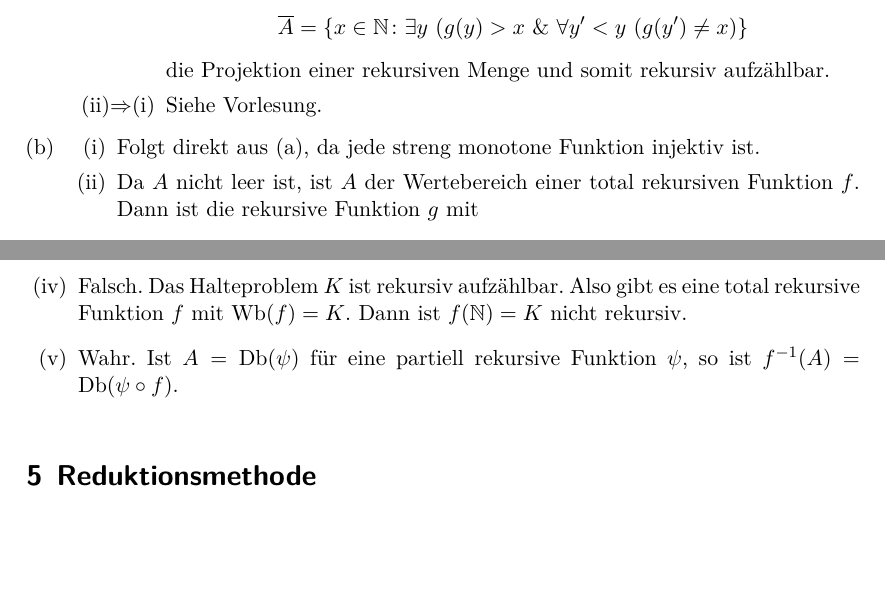
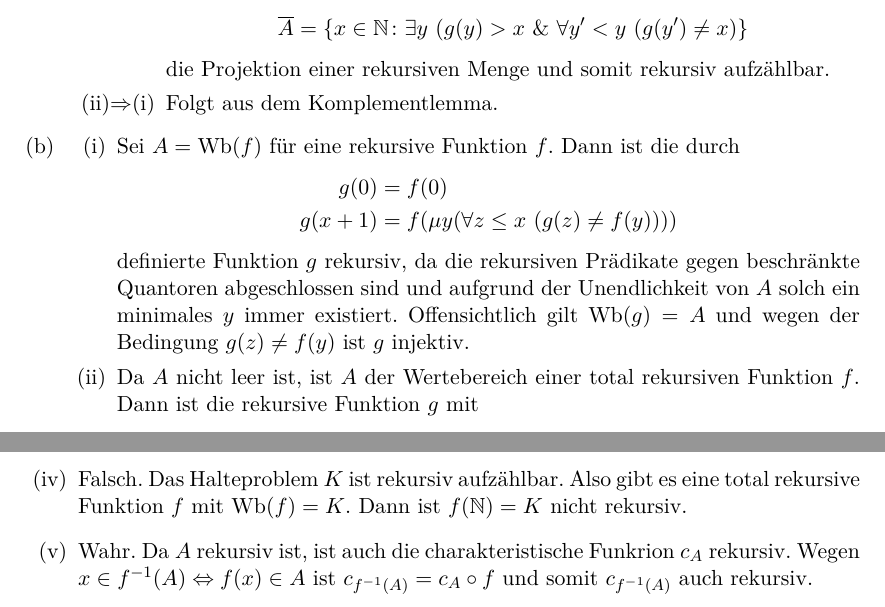
Before and after one commit to dotlambda/math-exercises, a LaTeX document (theoretical-comp-science/de/2016-08-02.tex): two parts of pages 8 and 9 of 18, joined at a grey line, cut so that both start at the same text, the shorter picture padded with empty space. Compiled offline with XeLaTeX.

Commit message:
Little corrections

```diff
--- a/theoretical-comp-science/de/2016-08-02.tex
+++ b/theoretical-comp-science/de/2016-08-02.tex
@@ -343,7 +343,7 @@
 						Falls $A$ endlich ist, ist $A$ rekursiv und somit $\overline{A}$ rekursiv aufzählbar. Ansonsten ist $\overline{A}$ wegen
 						\[\overline{A}=\{x\in\mathbb{N}\colon\exists y~(g(y)>x~\&~\forall y'<y~(g(y')\neq x)\}\]
 						die Projektion einer rekursiven Menge und somit rekursiv aufzählbar.
-					\item[(ii)$\Rightarrow$(i)] Siehe Vorlesung.
+					\item[(ii)$\Rightarrow$(i)] Folgt aus dem Komplementlemma.
 				\end{enumerate}
 			\item \begin{enumerate}[(i)]
-					\item Folgt direkt aus (a), da jede streng monotone Funktion injektiv ist.
+					\item Sei $A=\text{Wb}(f)$ für eine rekursive Funktion $f$. Dann ist die durch
@@ -350,3 +354,6 @@
+						definierte Funktion $g$ rekursiv, da die rekursiven Prädikate gegen beschränkte Quantoren abgeschlossen sind
+						und aufgrund der Unendlichkeit von $A$ solch ein minimales $y$ immer existiert.
+						Offensichtlich gilt $\text{Wb}(g)=A$ und wegen der Bedingung $g(z)\neq f(y)$ ist $g$ injektiv.
 					\item Da $A$ nicht leer ist, ist $A$ der Wertebereich einer total rekursiven Funktion $f$.
 						Dann ist die rekursive Funktion $g$ mit
 						\begin{align*}
@@ -399,7 +406,8 @@
 			\item Falsch. Das Halteproblem $K$ ist rekursiv aufzählbar.
 				Also gibt es eine total rekursive Funktion $f$ mit $\text{Wb}(f)=K$.
 				Dann ist $f(\mathbb{N})=K$ nicht rekursiv.
-			\item Wahr. Ist $A=\text{Db}(\psi)$ für eine partiell rekursive Funktion $\psi$, so ist $f^{-1}(A)=\text{Db}(\psi\circ f)$.
+			\item Wahr. Da $A$ rekursiv ist, ist auch die charakteristische Funkrion $c_A$ rekursiv.
+				Wegen $x\in f^{-1}(A)\Leftrightarrow f(x)\in A$ ist $c_{f^{-1}(A)}=c_A\circ f$ und somit $c_{f^{-1}(A)}$ auch rekursiv.
 		\end{enumerate}
 	\end{solution}
 
```
Also changed, not shown: theoretical-comp-science/de/2016-08-02.pdf, theoretical-comp-science/de/2016-08-02.tex (12 more changed lines).
